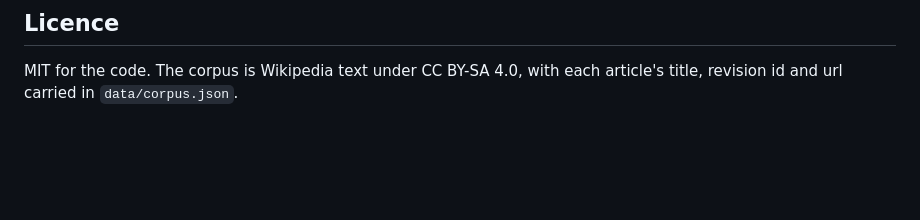
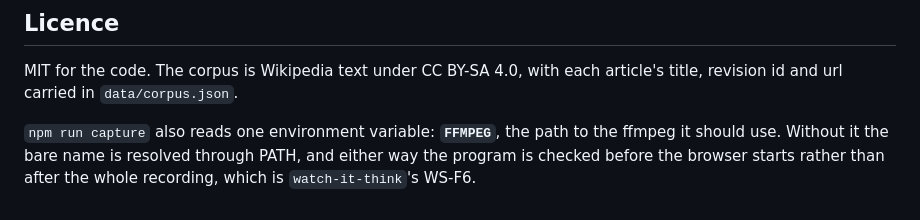
Before and after one commit to Broikos-Nikos/retrievalbench, a Markdown page: README.md, the part around the change. Rendered like a GitHub page; blank space fills up the shorter version.

Commit message:
Name FFMPEG where a reader looks
The resolver added an environment variable and check-switches caught it: a
switch armed by a string that exists nowhere else is a switch nobody finds,
which is watch-it-think's WM2-F10. The fourth gate this tick to go red at a
change made in it, and the fourth time it was right.

```diff
--- a/README.md
+++ b/README.md
@@ -154,3 +154,8 @@ shape of the chunking could.
 
 MIT for the code. The corpus is Wikipedia text under CC BY-SA 4.0, with each
 article's title, revision id and url carried in `data/corpus.json`.
+
+`npm run capture` also reads one environment variable: **`FFMPEG`**, the path
+to the ffmpeg it should use. Without it the bare name is resolved through PATH,
+and either way the program is checked before the browser starts rather than
+after the whole recording, which is `watch-it-think`'s WS-F6.
```
